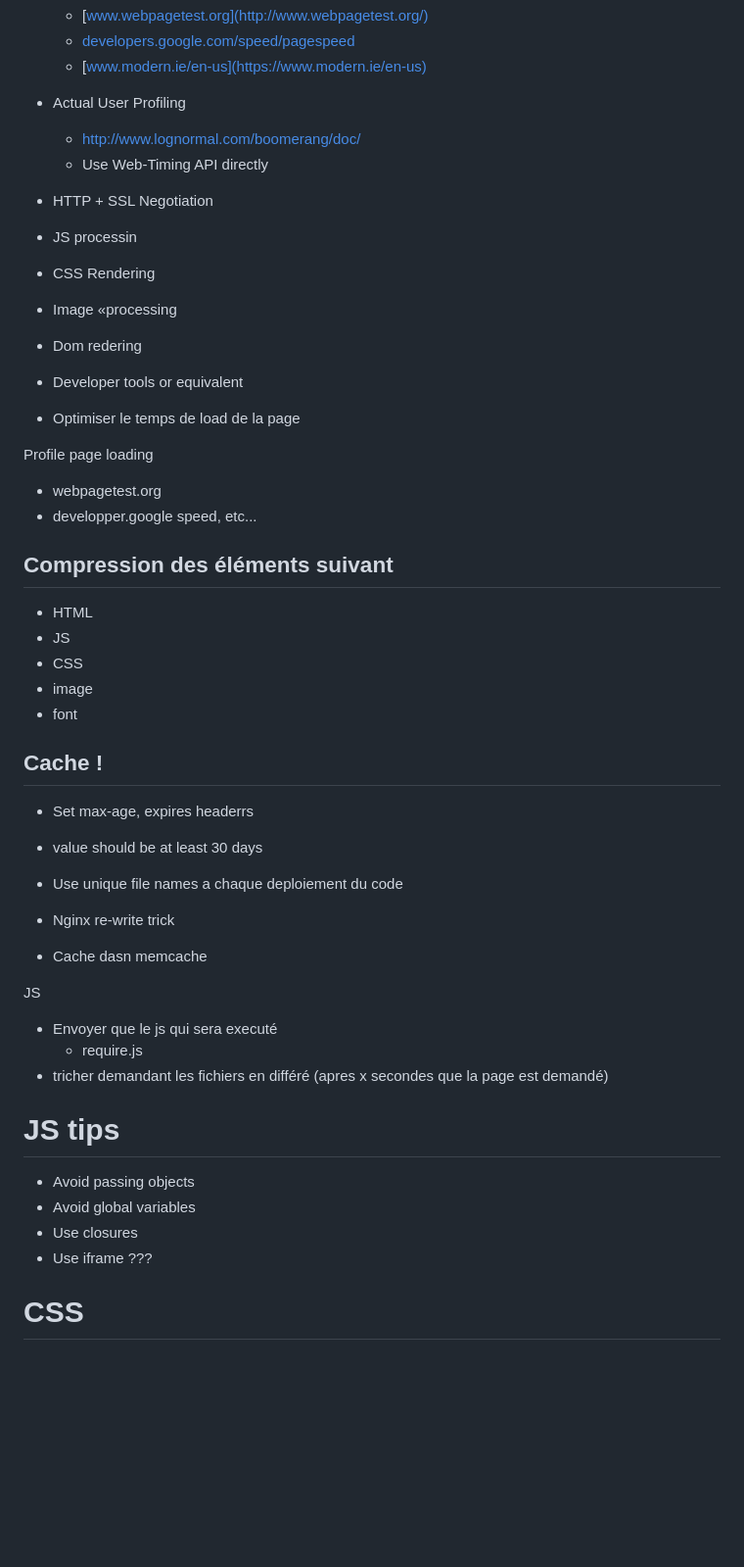
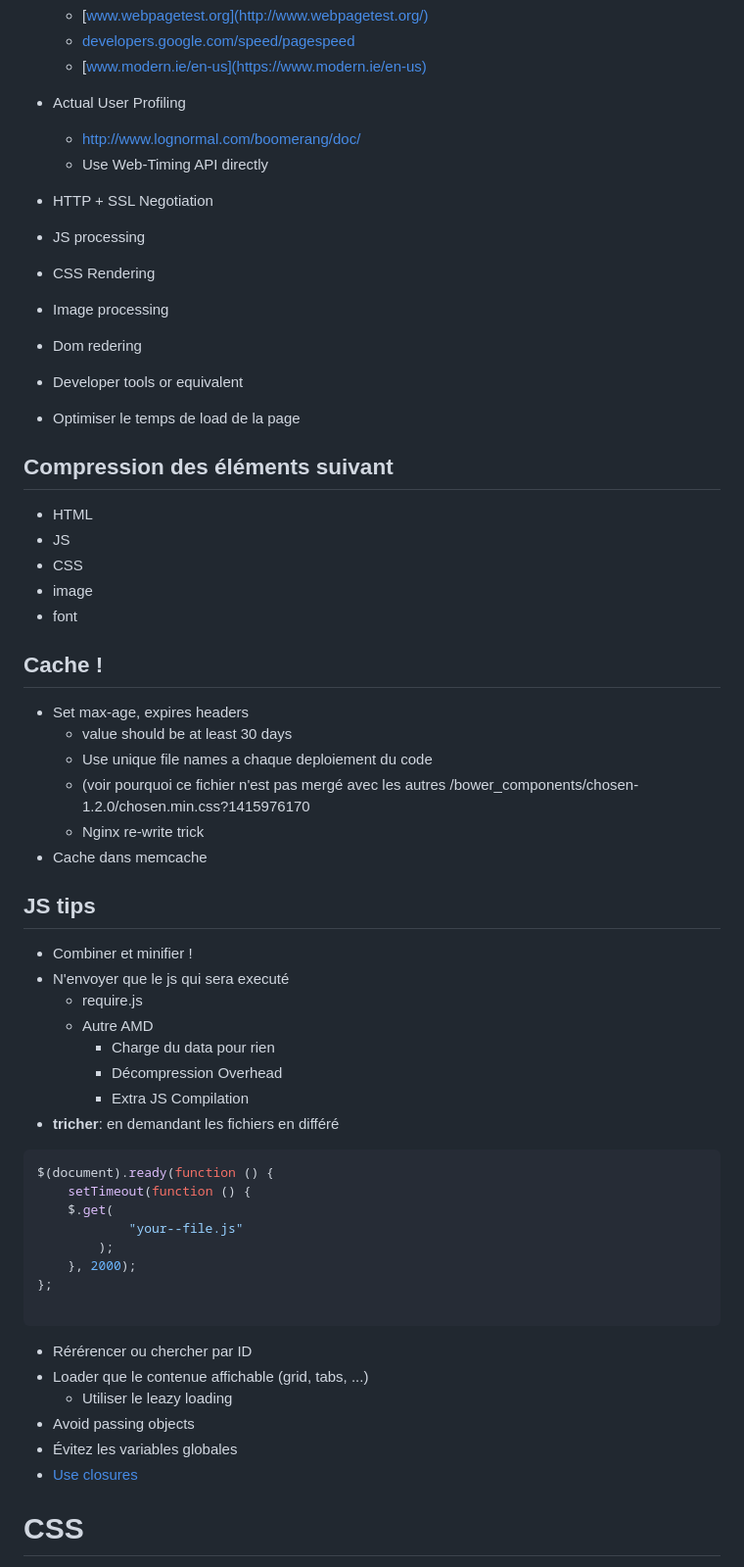
Before and after one commit to stephanpaquet/confoo2015, a Markdown page: DeepDiveIntoBrowserPerformance/README.md, the part around the change printed below. Shown: that part at 98% size. Rendered like a GitHub page; blank space fills up the shorter version.

````diff
--- a/DeepDiveIntoBrowserPerformance/README.md
+++ b/DeepDiveIntoBrowserPerformance/README.md
@@ -52,17 +52,14 @@ AAAFCAYAAACNbyblAAAAHElEQVQI12P4//8/w38GIAXDIBKE0DHxgljNBAAO
     - http://www.lognormal.com/boomerang/doc/
     - Use Web-Timing API directly
 
+
 - HTTP + SSL Negotiation
-- JS processin
+- JS processing
 - CSS Rendering
-- Image «processing
+- Image processing
 - Dom redering
 - Developer tools or equivalent
 - Optimiser le temps de load de la page
-
-Profile page loading
-- webpagetest.org
-- developper.google speed, etc...
 
 ## Compression des éléments suivant
 - HTML
@@ -72,23 +69,41 @@ Profile page loading
 - font
 
 ## Cache !
-- Set max-age, expires headerrs
-- value should be at least 30 days
-- Use unique file names a chaque deploiement du code
-
-- Nginx re-write trick
-- Cache dasn memcache
-
-JS
-- Envoyer que le js qui sera executé
-    - require.js
-- tricher demandant les fichiers en différé (apres x secondes que la page est demandé)
-
-# JS tips
-- Avoid passing objects
-- Avoid global variables
-- Use closures
-- Use iframe ???
+- Set max-age, expires headers
+    - value should be at least 30 days
+    - Use unique file names a chaque deploiement du code
+    - (voir pourquoi ce fichier n'est pas mergé avec les autres
+    /bower_components/chosen-1.2.0/chosen.min.css?1415976170
+    - Nginx re-write trick
+- Cache dans memcache
 
 
+
+## JS tips
+- Combiner et minifier !
+- N'envoyer que le js qui sera executé
+    - require.js
+    - Autre AMD
+        - Charge du data pour rien
+        - Décompression Overhead
+        - Extra JS Compilation
+- **tricher**: en demandant les fichiers en différé
+
+```javascript
+$(document).ready(function () {
+    setTimeout(function () {
+    $.get(
+            "your--file.js"
+        );
+    }, 2000);
+};
+
+```
+- Rérérencer ou chercher par ID
+- Loader que le contenue affichable (grid, tabs, ...)
+    - Utiliser le leazy loading
+- Avoid passing objects
+- Évitez les variables globales
+- [Use closures](https://developer.mozilla.org/en-US/docs/Web/JavaScript/Closures)
+
 # CSS
````
Also changed, not shown: other parts of DeepDiveIntoBrowserPerformance/README.md (+70 -15 lines), README.md (+2 -1 lines), DeepDiveIntoBrowserPerformance/auditTabDP.png (added).
